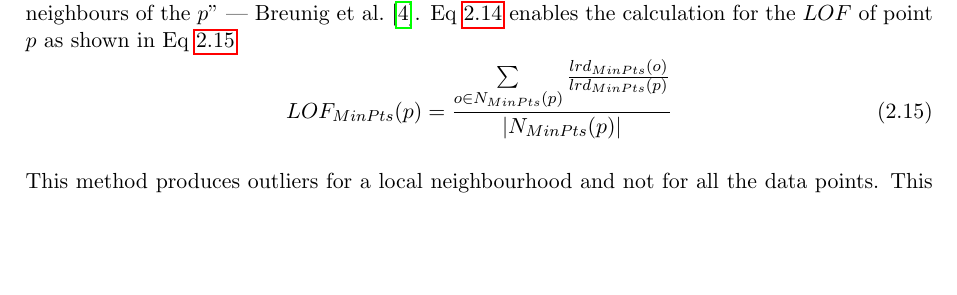
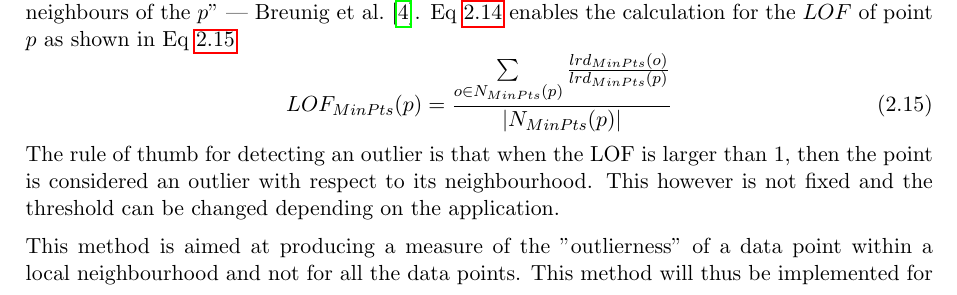
Before and after one commit to UlrichLouw/Masters_Latex, a LaTeX thesis (main.tex, which reads chapter/Literature_study.tex): part of page 39 of 51, cut so that both start at the same text, the shorter picture padded with empty space. Compiled offline with pdfLaTeX.

Commit message:
LOF requires orbit figure

```diff
--- a/chapter/Literature_study.tex
+++ b/chapter/Literature_study.tex
@@ -309,9 +309,9 @@ and denotes "the inverse of the average reachability distance based on the $MinP
 LOF_{MinPts}(p) = \frac{\sum\limits_{o \in N_{MinPts}(p)}^{}\frac{lrd_{MinPts}(o)}{lrd_{MinPts}(p)}}{|N_{MinPts}(p)|}
 \label{Eq-LOF}
 \end{equation}
+The rule of thumb for detecting an outlier is that when the LOF is larger than 1, then the point is considered an outlier with respect to its neighbourhood. This however is not fixed and the threshold can be changed depending on the application.
 
-
-This method produces outliers for a local neighbourhood and not for all the data points. This contributes towards the use in satellite anomaly detection, since satellites have two distinct neighbourhoods, namely within eclipse or not.
+This method is aimed at producing a measure of the "outlierness" of a data point within a local neighbourhood and not for all the data points. This method will thus be implemented for the satellite anomaly detection, since it will detect anomalies within the two neighbourhoods produced by the eclipse during orbit. This method will also be able to detect measurements of earth sensors, sun sensors and magnetometers that drastically change from the previous orbital data. For example in Fig~\ref{Figure-Satellite_orbit} it is evident that the LOF will be comparatively larger than the rest of the data points.
 
 \subsection{K-means Clustering}
 K-clustering: Clustering multiple points with similar features.
```
Also changed, not shown: main.pdf, 2 other files.
